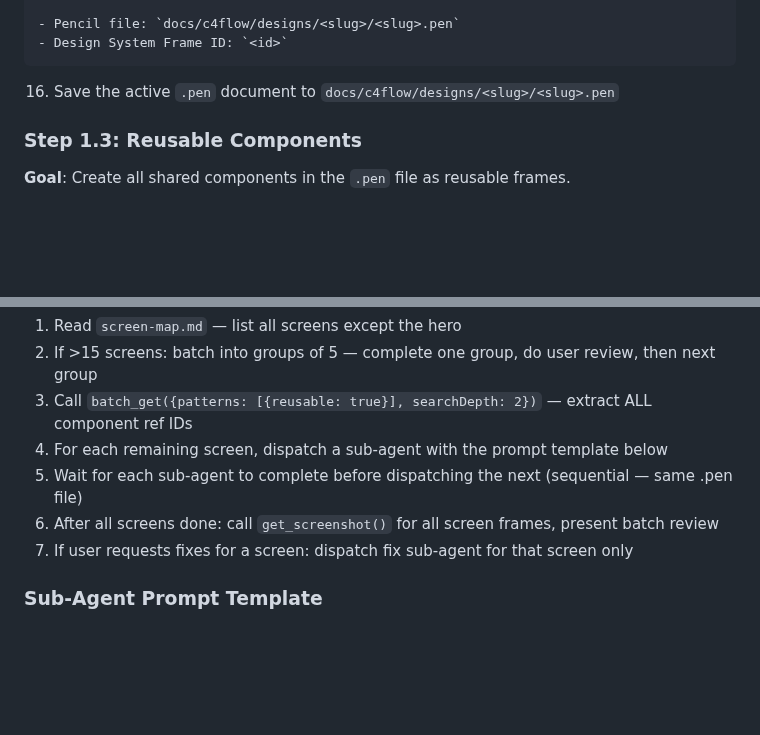
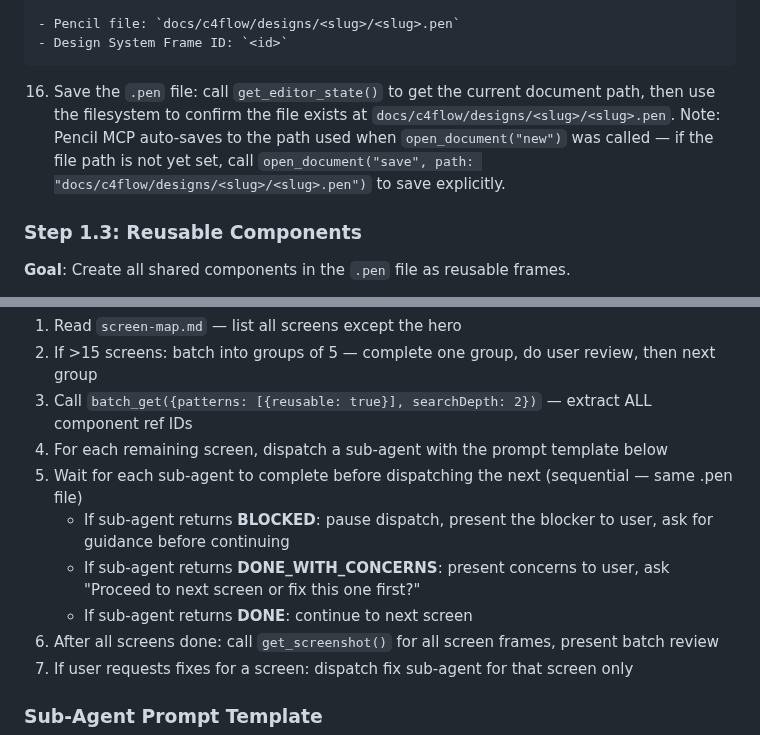
Before and after one commit to tunneleven/C4Flow, a Markdown page: skills/design/SKILL.md, 2 parts joined by grey strips. Drawn GitHub-style; blank space fills up the shorter version.

Commit message:
fix(design): clarify .pen save mechanism and handle sub-agent report codes
Co-Authored-By: Claude Sonnet 4.6 <noreply@anthropic.com>

````diff
--- a/skills/design/SKILL.md
+++ b/skills/design/SKILL.md
@@ -138,7 +138,7 @@ If resuming, tell user: "Found existing design artifacts. Resuming from [step].
 - Design System Frame ID: `<id>`
 ```
 
-16. Save the active `.pen` document to `docs/c4flow/designs/<slug>/<slug>.pen`
+16. Save the `.pen` file: call `get_editor_state()` to get the current document path, then use the filesystem to confirm the file exists at `docs/c4flow/designs/<slug>/<slug>.pen`. Note: Pencil MCP auto-saves to the path used when `open_document("new")` was called — if the file path is not yet set, call `open_document("save", path: "docs/c4flow/designs/<slug>/<slug>.pen")` to save explicitly.
 
 ### Step 1.3: Reusable Components
 
@@ -200,6 +200,9 @@ If resuming, tell user: "Found existing design artifacts. Resuming from [step].
 3. Call `batch_get({patterns: [{reusable: true}], searchDepth: 2})` — extract ALL component ref IDs
 4. For each remaining screen, dispatch a sub-agent with the prompt template below
 5. Wait for each sub-agent to complete before dispatching the next (sequential — same .pen file)
+   - If sub-agent returns **BLOCKED**: pause dispatch, present the blocker to user, ask for guidance before continuing
+   - If sub-agent returns **DONE_WITH_CONCERNS**: present concerns to user, ask "Proceed to next screen or fix this one first?"
+   - If sub-agent returns **DONE**: continue to next screen
 6. After all screens done: call `get_screenshot()` for all screen frames, present batch review
 7. If user requests fixes for a screen: dispatch fix sub-agent for that screen only
 
````
